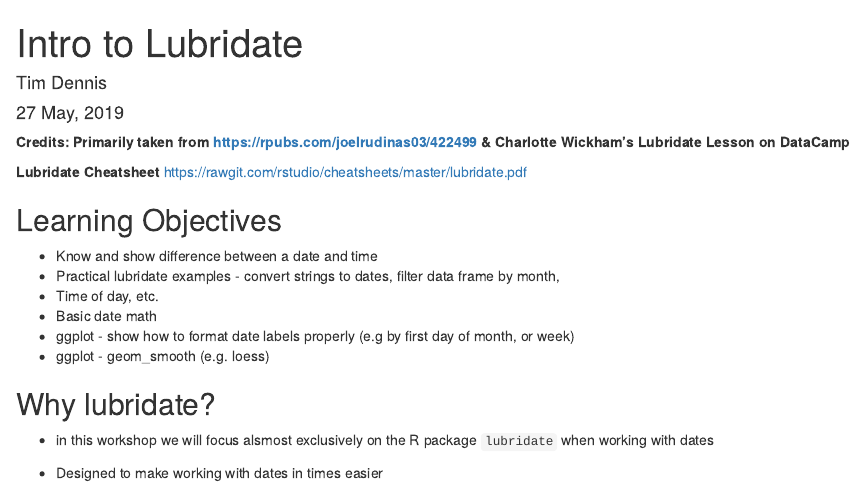
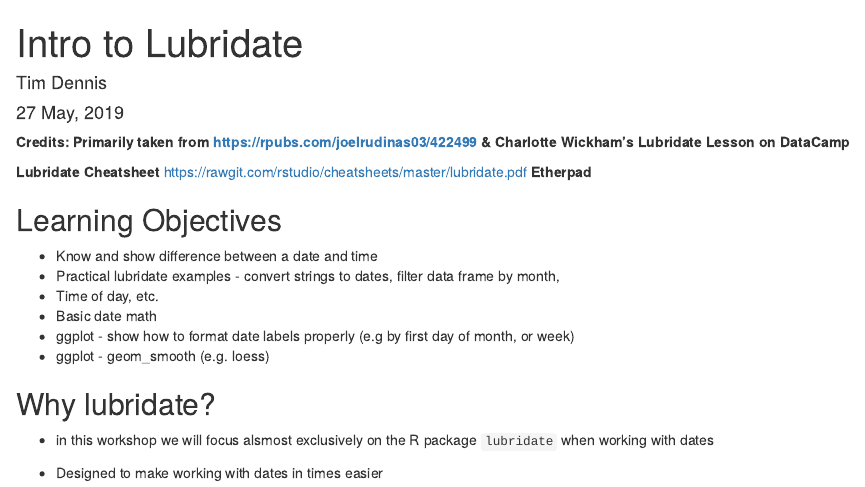
Before and after one commit to jt14den/iassisst2019-timeseries, an R Markdown document (intro-lubridate.Rmd): the page in a window 1100 px wide, from its top. Rendered offline with R 4.5, knitr and Pandoc, with nearby package versions; drawn as R Markdown's standard HTML page in place of the format the file asks for.

```diff
--- a/intro-lubridate.Rmd
+++ b/intro-lubridate.Rmd
@@ -21,6 +21,7 @@
 **Credits:  Primarily taken from <https://rpubs.com/joelrudinas03/422499> & Charlotte Wickham's Lubridate Lesson on DataCamp**
 
 **Lubridate Cheatsheet** <https://rawgit.com/rstudio/cheatsheets/master/lubridate.pdf>
+**Etherpad**
 
 ## Learning Objectives
 
```
Also changed, not shown: 2 other files.
